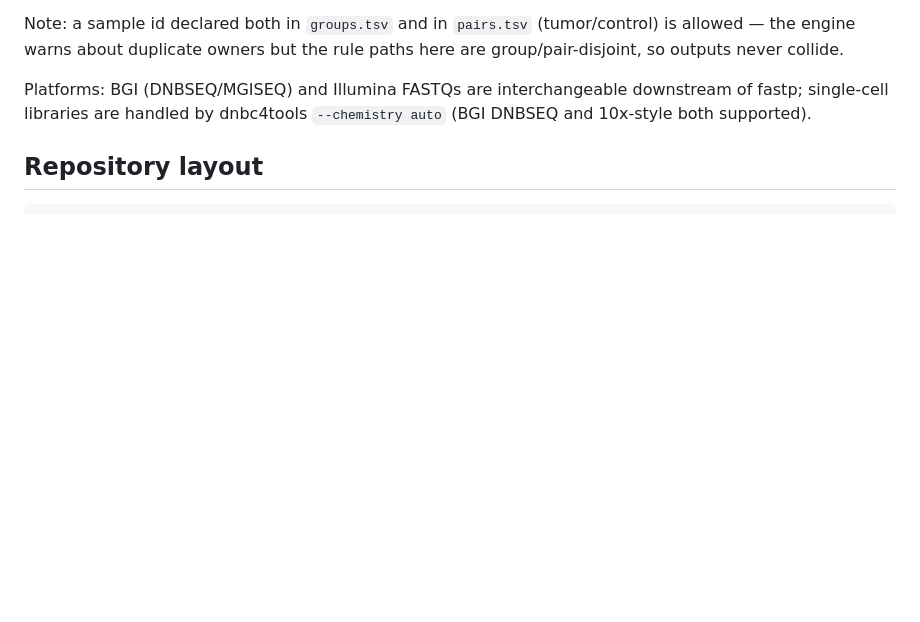
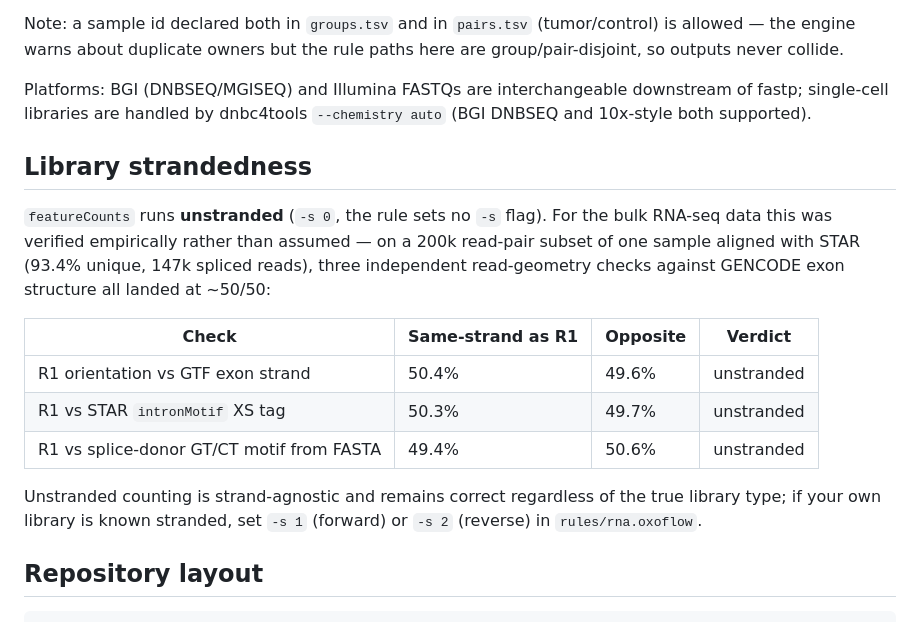
Before and after one commit to WangLabCSU/oxo-flow-venus, a Markdown page: README.md, the part around the change. Drawn GitHub-style; blank space fills up the shorter version.

Commit message:
docs(venus): record strandedness evidence for featureCounts
featureCounts runs unstranded (-s 0). Verified on a 200k-pair STAR
subset of the bulk sample: three independent read-geometry checks
(GTF exon strand, STAR intronMotif XS, splice-donor GT/CT motif)
all land ~50/50, i.e. unstranded. Documented in README.

```diff
--- a/README.md
+++ b/README.md
@@ -47,6 +47,24 @@ Note: a sample id declared both in `groups.tsv` and in `pairs.tsv`
 rule paths here are group/pair-disjoint, so outputs never collide.
 
 Platforms: BGI (DNBSEQ/MGISEQ) and Illumina FASTQs are interchangeable downstream of fastp; single-cell libraries are handled by dnbc4tools `--chemistry auto` (BGI DNBSEQ and 10x-style both supported).
+
+## Library strandedness
+
+`featureCounts` runs **unstranded** (`-s 0`, the rule sets no `-s` flag). For
+the bulk RNA-seq data this was verified empirically rather than assumed — on a
+200k read-pair subset of one sample aligned with STAR (93.4% unique, 147k
+spliced reads), three independent read-geometry checks against GENCODE exon
+structure all landed at ~50/50:
+
+| Check | Same-strand as R1 | Opposite | Verdict |
+|---|---|---|---|
+| R1 orientation vs GTF exon strand | 50.4% | 49.6% | unstranded |
+| R1 vs STAR `intronMotif` XS tag | 50.3% | 49.7% | unstranded |
+| R1 vs splice-donor GT/CT motif from FASTA | 49.4% | 50.6% | unstranded |
+
+Unstranded counting is strand-agnostic and remains correct regardless of the
+true library type; if your own library is known stranded, set `-s 1` (forward)
+or `-s 2` (reverse) in `rules/rna.oxoflow`.
 
 ## Repository layout
 
```
